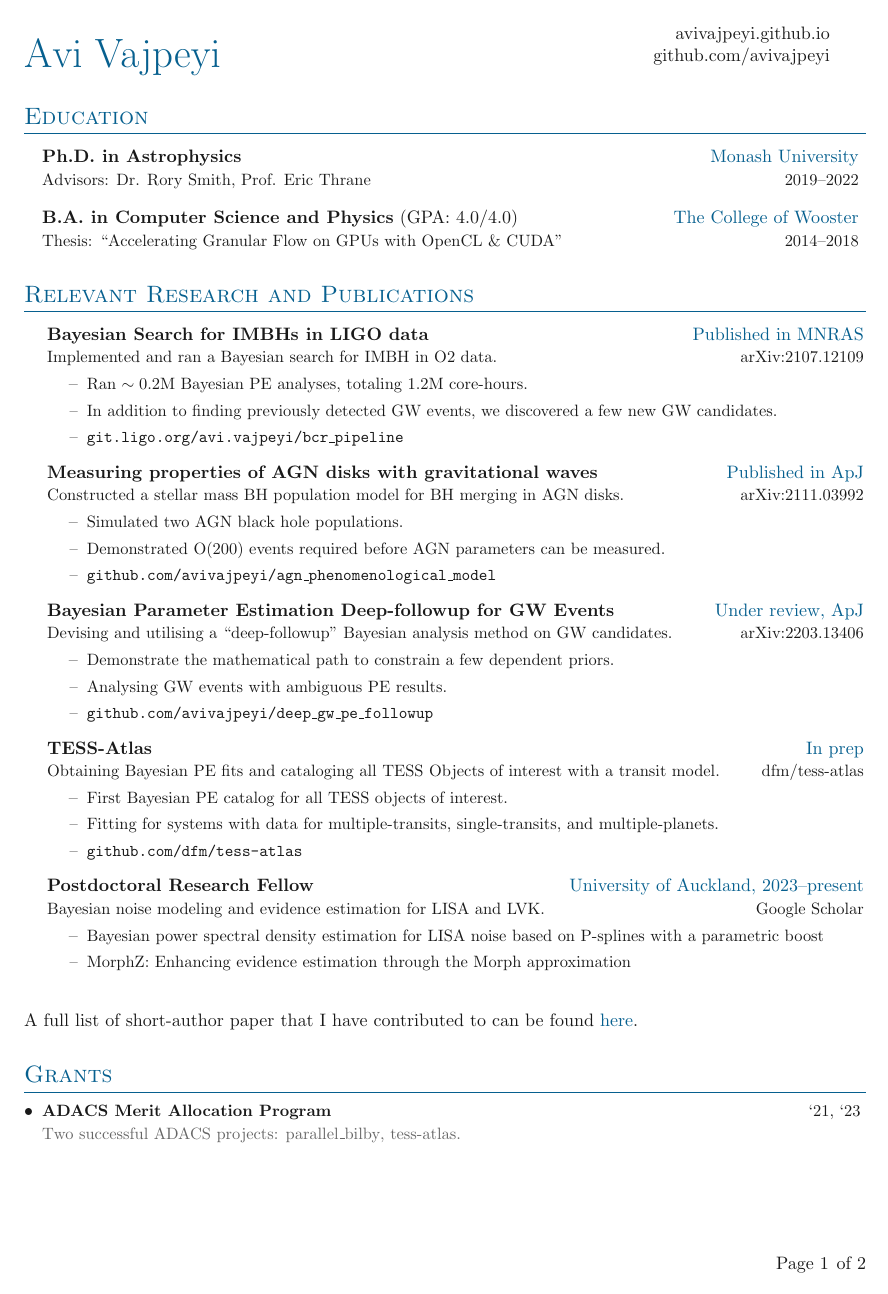
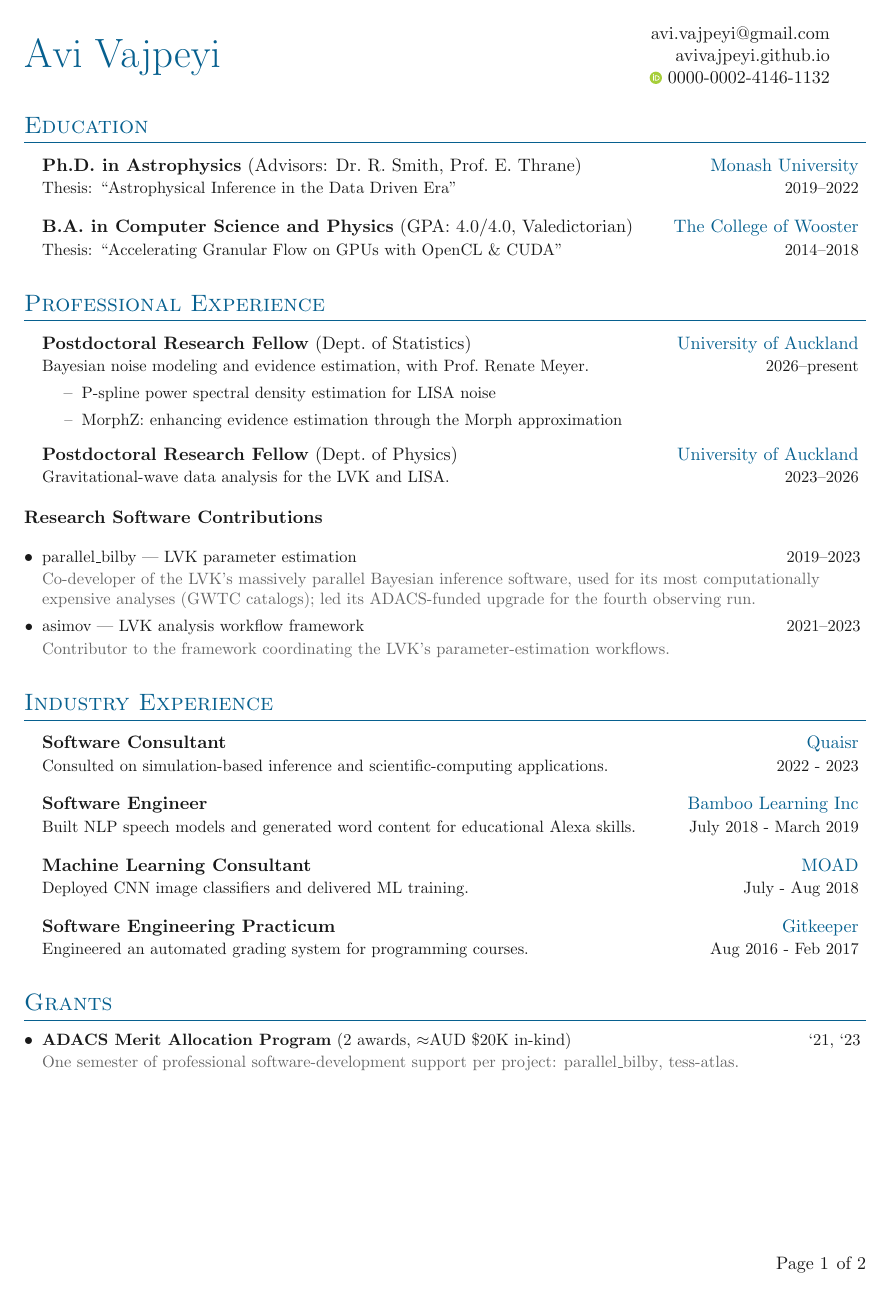
Before and after one commit to avivajpeyi/cv, a LaTeX CV (tex/cv_france_grant.tex, which reads tex/sections/education.tex, tex/sections/grants.tex, tex/sections/industry.tex): page 1 of 2. Compiled offline with pdfLaTeX.

Commit message:
add details

```diff
--- a/tex/cv_france_grant.tex
+++ b/tex/cv_france_grant.tex
@@ -8,6 +8,7 @@
 \usepackage[style=ieee,url=true,doi=false,maxbibnames=99,sorting=ydnt,dashed=false]{biblatex}
 
 \usepackage{cv}
+\usepackage{orcidlink}
 \input{extras}
 
 \boldname{Vajpeyi}{Avi}{A.}
@@ -24,14 +25,17 @@
 
 % Heading
 \headinginline{Avi Vajpeyi}{
+    \email{avi.vajpeyi@gmail.com} \\
     \website{avivajpeyi.github.io} \\
-    \website{github.com/avivajpeyi}
+    \orcidlink{0000-0002-4146-1132} \href{https://orcid.org/0000-0002-4146-1132}{0000-0002-4146-1132}
 }
 
 
 % Page One
 \import{sections/}{education.tex}
-\import{sections/}{research.tex}
+\import{sections/}{positions.tex}
+\import{sections/}{software.tex}
+\import{sections/}{industry.tex}
 \import{sections/}{grants.tex}
 
 \pagebreak
--- a/tex/sections/education.tex
+++ b/tex/sections/education.tex
@@ -4,11 +4,11 @@
 \outerlist{
 
 \entrybig
-{\textbf{Ph.D. in Astrophysics}} {Monash University}
-{Advisors: Dr. Rory Smith, Prof. Eric Thrane} {2019\textendash 2022}
+{\textbf{Ph.D. in Astrophysics} (Advisors: Dr.\ R.\ Smith, Prof.\ E.\ Thrane)} {Monash University}
+{Thesis: \link{https://doi.org/10.26180/21800807}{``Astrophysical Inference in the Data Driven Era''}} {2019\textendash 2022}
 
 \entrybig
-{\textbf{B.A. in Computer Science and Physics} (GPA: 4.0/4.0)} {The College of Wooster}
+{\textbf{B.A. in Computer Science and Physics} (GPA: 4.0/4.0, Valedictorian)} {The College of Wooster}
 {Thesis: ``Accelerating Granular Flow on GPUs with OpenCL \& CUDA''} {2014\textendash 2018}
 
 }
--- a/tex/sections/grants.tex
+++ b/tex/sections/grants.tex
@@ -3,9 +3,8 @@
 \denseouterlist{
 
 \entrymid[\textbullet]
-{\textbf{ADACS Merit Allocation Program}} {`21, `23}
-% TODO: tess-atlas link duplicates the parallel_bilby URL; replace with the correct ADACS project page.
-{Two successful ADACS projects: \href{https://learn.adacs.org.au/project/getting-parallel-bilby-production-ready-for-ligos-fourth-observing-run/}{parallel\_bilby}, \href{https://learn.adacs.org.au/project/getting-parallel-bilby-production-ready-for-ligos-fourth-observing-run/}{tess-atlas}.}
+{\textbf{ADACS Merit Allocation Program} (2 awards, ${\approx}$AUD \$20K in-kind)} {`21, `23}
+{One semester of professional software-development support per project: \href{https://learn.adacs.org.au/project/getting-parallel-bilby-production-ready-for-ligos-fourth-observing-run/}{parallel\_bilby}, \href{https://learn.adacs.org.au/project/improving-the-tess-atlas-website-and-catalog-automation/}{tess-atlas}.}
 % {Awarded 7 weeks (AUD $\$10$K) of professional software development support.}
 % \innerlist{
 % 	\entrylabeled[--]{Managing team of 3 software developers}
--- a/tex/sections/industry.tex
+++ b/tex/sections/industry.tex
@@ -6,20 +6,20 @@
 \entrybig
 	{\textbf{Software Consultant}}
 	{\link{https://www.quaisr.com/posts/black-holes-and-simulations}{Quaisr}}
-	{Consulted on black holes and simulations for scientific computing applications.}{2022 - 2023}
+	{Consulted on simulation-based inference and scientific-computing applications.}{2022 - 2023}
 
 \entrybig
 	{\textbf{Software Engineer}}
 	{\link{https://bamboolearning.com/}{Bamboo Learning Inc}}
-	{Programmed Alexa skills to teach kids math and listening comprehension.}{July 2018 - March 2019}
+	{Built NLP speech models and generated word content for educational Alexa skills.}{July 2018 - March 2019}
 
 \entrybig
-	{\textbf{Machine Learning Intern}}
+	{\textbf{Machine Learning Consultant}}
 	{\link{https://www.moad.computer/}{MOAD}}
-	{Provided tutorials on ML and deployed CNN classifiers for MOAD.}{July - Aug 2018}
+	{Deployed CNN image classifiers and delivered ML training.}{July - Aug 2018}
 
 \entrybig
 	{\textbf{Software Engineering Practicum}}
 	{\link{https://dl.acm.org/doi/10.5555/3280489.3280503}{Gitkeeper}}
-	{Assisted in developing an automated grading system for programming classes.}{Aug 2016 - Feb 2017}
+	{Engineered an automated grading system for programming courses.}{Aug 2016 - Feb 2017}
 }
--- /dev/null
+++ b/tex/sections/positions.tex
@@ -0,0 +1,17 @@
+\section{Professional Experience}
+
+\outerlist{
+
+\entrybig
+{\textbf{Postdoctoral Research Fellow} (Dept.\ of Statistics)} {University of Auckland}
+{Bayesian noise modeling and evidence estimation, with Prof.\ Renate Meyer.} {2026--present}
+\innerlist{
+	\entrylabeled[--]{\link{https://arxiv.org/abs/2510.00533}{P-spline power spectral density estimation for LISA noise}}
+	\entrylabeled[--]{\link{https://arxiv.org/abs/2512.10283}{MorphZ: enhancing evidence estimation through the Morph approximation}}
+}
+
+\entrybig
+{\textbf{Postdoctoral Research Fellow} (Dept.\ of Physics)} {University of Auckland}
+{Gravitational-wave data analysis for the LVK and LISA.} {2023--2026}
+
+}
--- /dev/null
+++ b/tex/sections/software.tex
@@ -0,0 +1,15 @@
+\textbf{Research Software Contributions}
+
+\denseouterlist{
+
+\entrymid[\textbullet]
+{\link{https://arxiv.org/abs/1909.11873}{parallel\_bilby} --- LVK parameter estimation}
+{2019--2023}
+{Co-developer of the LVK's massively parallel Bayesian inference software, used for its most computationally expensive analyses (GWTC catalogs); led its ADACS-funded upgrade for the fourth observing run.}
+
+\entrymid[\textbullet]
+{\link{https://doi.org/10.21105/joss.04170}{asimov} --- LVK analysis workflow framework}
+{2021--2023}
+{Contributor to the framework coordinating the LVK's parameter-estimation workflows.}
+
+}
--- a/tex/sections/supervision_postgrad.tex
+++ b/tex/sections/supervision_postgrad.tex
@@ -17,4 +14,3 @@
 \entrymid[\textbullet]
 {Yukun Yang --- MSc}
 {2024}
-{University of Auckland.}
```
Also changed, not shown: tex/sections/awards.tex (+6 -6 lines), tex/sections/hackathons.tex (+1 -1 lines), tex/sections/supervision.tex (+3 -0 lines), tex/sections/talks_selected.tex (added, +21 -0 lines), tex/cv_france_grant.tex (5 more changed lines), tex/sections/supervision_postgrad.tex (16 more changed lines).
